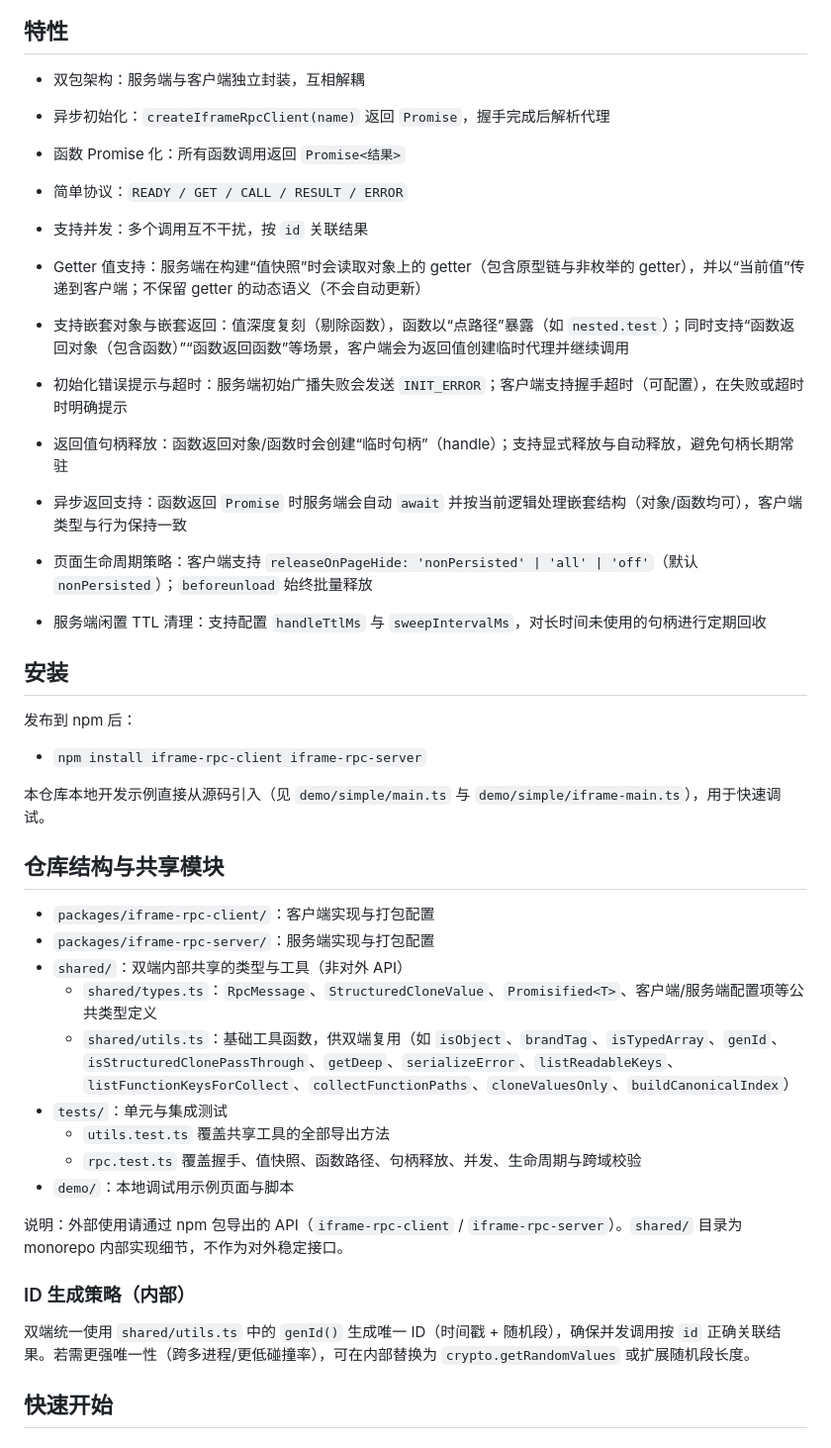
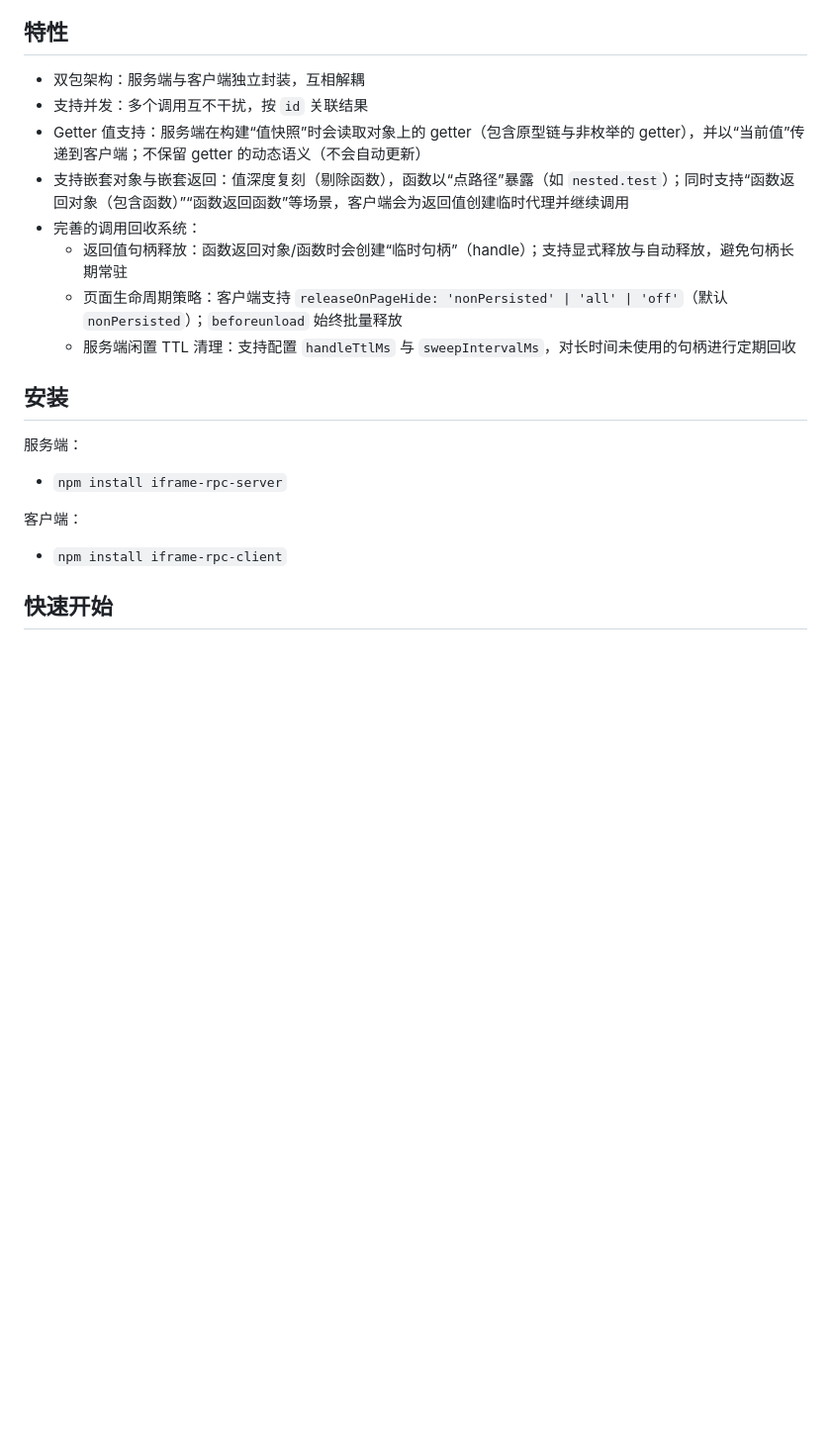
Before and after one commit to Kijin-Seija/iframe-rpc, a Markdown page: README.md, the part around the change. Shown: that part at 99% size. Drawn GitHub-style; blank space fills up the shorter version.

Commit message:
refactor: 更新README

```diff
--- a/README.md
+++ b/README.md
@@ -10,45 +10,23 @@
 ## 特性
 
 - 双包架构：服务端与客户端独立封装，互相解耦
-- 异步初始化：`createIframeRpcClient(name)` 返回 `Promise`，握手完成后解析代理
-- 函数 Promise 化：所有函数调用返回 `Promise<结果>`
-- 简单协议：`READY / GET / CALL / RESULT / ERROR`
 - 支持并发：多个调用互不干扰，按 `id` 关联结果
- - Getter 值支持：服务端在构建“值快照”时会读取对象上的 getter（包含原型链与非枚举的 getter），并以“当前值”传递到客户端；不保留 getter 的动态语义（不会自动更新）
- - 支持嵌套对象与嵌套返回：值深度复刻（剔除函数），函数以“点路径”暴露（如 `nested.test`）；同时支持“函数返回对象（包含函数）”“函数返回函数”等场景，客户端会为返回值创建临时代理并继续调用
- - 初始化错误提示与超时：服务端初始广播失败会发送 `INIT_ERROR`；客户端支持握手超时（可配置），在失败或超时时明确提示
- - 返回值句柄释放：函数返回对象/函数时会创建“临时句柄”（handle）；支持显式释放与自动释放，避免句柄长期常驻
-
-- 异步返回支持：函数返回 `Promise` 时服务端会自动 `await` 并按当前逻辑处理嵌套结构（对象/函数均可），客户端类型与行为保持一致
-
-- 页面生命周期策略：客户端支持 `releaseOnPageHide: 'nonPersisted' | 'all' | 'off'`（默认 `nonPersisted`）；`beforeunload` 始终批量释放
-- 服务端闲置 TTL 清理：支持配置 `handleTtlMs` 与 `sweepIntervalMs`，对长时间未使用的句柄进行定期回收
+- Getter 值支持：服务端在构建“值快照”时会读取对象上的 getter（包含原型链与非枚举的 getter），并以“当前值”传递到客户端；不保留 getter 的动态语义（不会自动更新）
+- 支持嵌套对象与嵌套返回：值深度复刻（剔除函数），函数以“点路径”暴露（如 `nested.test`）；同时支持“函数返回对象（包含函数）”“函数返回函数”等场景，客户端会为返回值创建临时代理并继续调用
+- 完善的调用回收系统：
+  - 返回值句柄释放：函数返回对象/函数时会创建“临时句柄”（handle）；支持显式释放与自动释放，避免句柄长期常驻
+  - 页面生命周期策略：客户端支持 `releaseOnPageHide: 'nonPersisted' | 'all' | 'off'`（默认 `nonPersisted`）；`beforeunload` 始终批量释放
+  - 服务端闲置 TTL 清理：支持配置 `handleTtlMs` 与 `sweepIntervalMs`，对长时间未使用的句柄进行定期回收
 
 ## 安装
 
-发布到 npm 后：
+服务端：
 
-- `npm install iframe-rpc-client iframe-rpc-server`
+- `npm install iframe-rpc-server`
 
-本仓库本地开发示例直接从源码引入（见 `demo/simple/main.ts` 与 `demo/simple/iframe-main.ts`），用于快速调试。
+客户端：
 
-## 仓库结构与共享模块
-
-- `packages/iframe-rpc-client/`：客户端实现与打包配置
-- `packages/iframe-rpc-server/`：服务端实现与打包配置
-- `shared/`：双端内部共享的类型与工具（非对外 API）
-  - `shared/types.ts`：`RpcMessage`、`StructuredCloneValue`、`Promisified<T>`、客户端/服务端配置项等公共类型定义
-  - `shared/utils.ts`：基础工具函数，供双端复用（如 `isObject`、`brandTag`、`isTypedArray`、`genId`、`isStructuredClonePassThrough`、`getDeep`、`serializeError`、`listReadableKeys`、`listFunctionKeysForCollect`、`collectFunctionPaths`、`cloneValuesOnly`、`buildCanonicalIndex`）
-- `tests/`：单元与集成测试
-  - `utils.test.ts` 覆盖共享工具的全部导出方法
-  - `rpc.test.ts` 覆盖握手、值快照、函数路径、句柄释放、并发、生命周期与跨域校验
-- `demo/`：本地调试用示例页面与脚本
-
-说明：外部使用请通过 npm 包导出的 API（`iframe-rpc-client` / `iframe-rpc-server`）。`shared/` 目录为 monorepo 内部实现细节，不作为对外稳定接口。
-
-### ID 生成策略（内部）
-
-双端统一使用 `shared/utils.ts` 中的 `genId()` 生成唯一 ID（时间戳 + 随机段），确保并发调用按 `id` 正确关联结果。若需更强唯一性（跨多进程/更低碰撞率），可在内部替换为 `crypto.getRandomValues` 或扩展随机段长度。
+- `npm install iframe-rpc-client`
 
 ## 快速开始
 
```
